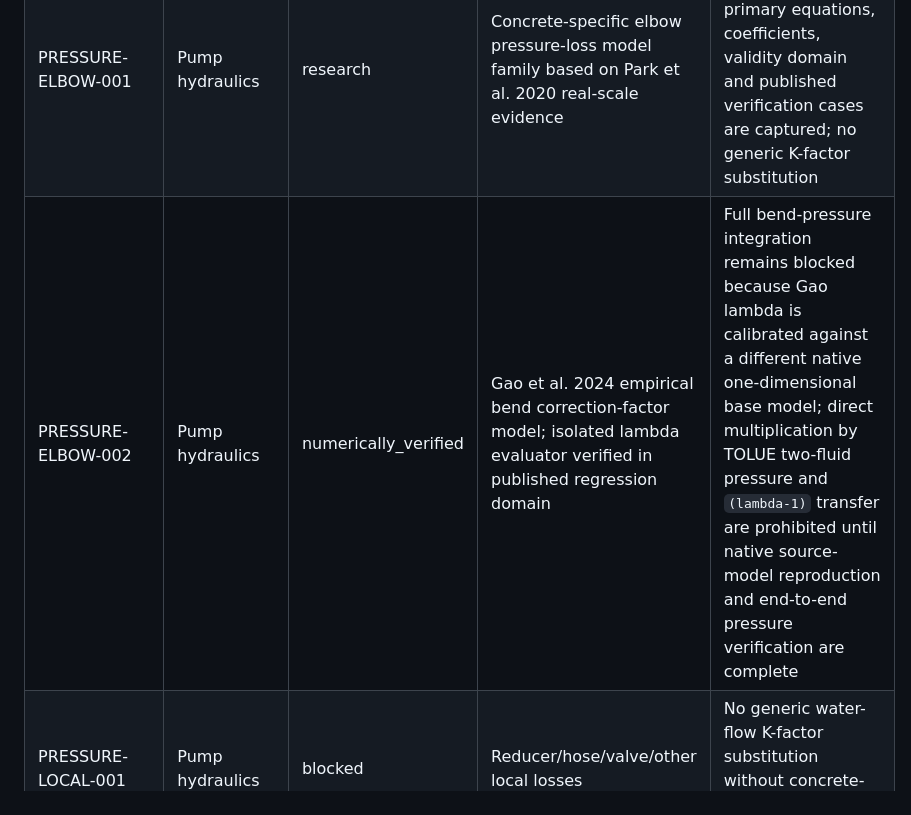
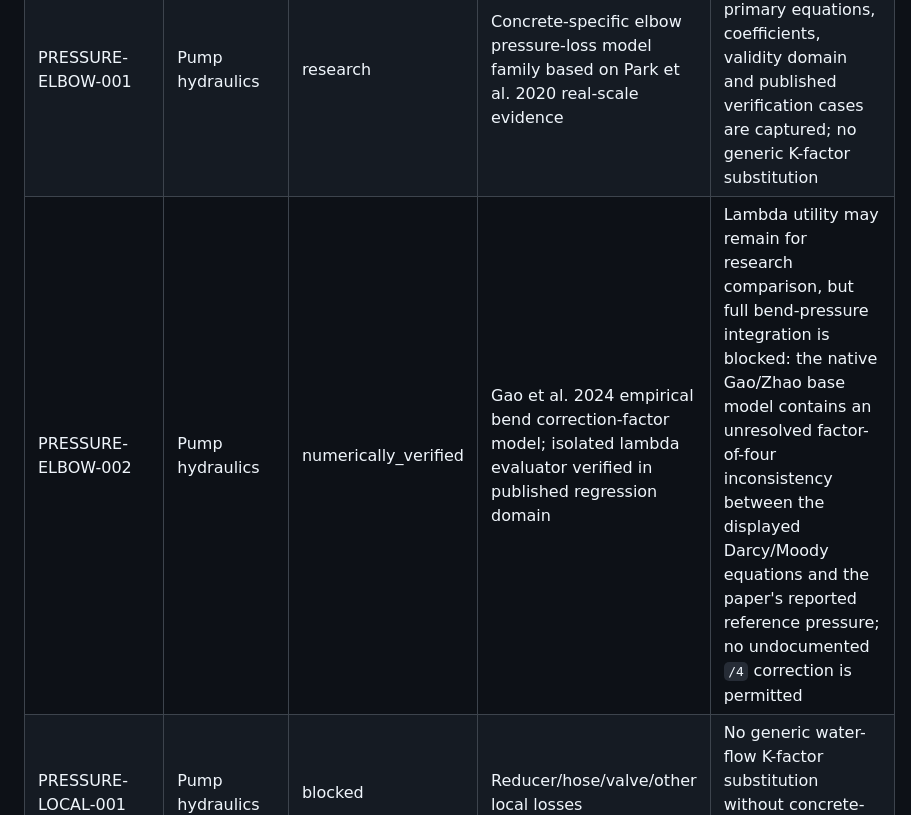
Before and after one commit to erfanamirij5-oss/TOLUE-Concrete-Rheology-Pumpability, a Markdown page: docs/MODEL_REGISTRY.md, the part around the change. GitHub-like rendering.

Commit message:
docs: record Gao Zhao source inconsistency gate

```diff
--- a/docs/MODEL_REGISTRY.md
+++ b/docs/MODEL_REGISTRY.md
@@ -18,7 +18,7 @@ A model may also be `experimental`, `deprecated`, or `blocked`.
 | PRESSURE-STRAIGHT-001 | Pump hydraulics | blocked | Straight-pipe pressure loss | No formula selected until Stage 0.3 evidence review |
 | PRESSURE-ELEVATION-001 | Pump hydraulics | research | Hydrostatic/elevation contribution | Requires sign convention, density basis and numerical tests |
 | PRESSURE-ELBOW-001 | Pump hydraulics | research | Concrete-specific elbow pressure-loss model family based on Park et al. 2020 real-scale evidence | Implementation blocked until exact primary equations, coefficients, validity domain and published verification cases are captured; no generic K-factor substitution |
-| PRESSURE-ELBOW-002 | Pump hydraulics | numerically_verified | Gao et al. 2024 empirical bend correction-factor model; isolated lambda evaluator verified in published regression domain | Full bend-pressure integration remains blocked because Gao lambda is calibrated against a different native one-dimensional base model; direct multiplication by TOLUE two-fluid pressure and `(lambda-1)` transfer are prohibited until native source-model reproduction and end-to-end pressure verification are complete |
+| PRESSURE-ELBOW-002 | Pump hydraulics | numerically_verified | Gao et al. 2024 empirical bend correction-factor model; isolated lambda evaluator verified in published regression domain | Lambda utility may remain for research comparison, but full bend-pressure integration is blocked: the native Gao/Zhao base model contains an unresolved factor-of-four inconsistency between the displayed Darcy/Moody equations and the paper's reported reference pressure; no undocumented `/4` correction is permitted |
 | PRESSURE-LOCAL-001 | Pump hydraulics | blocked | Reducer/hose/valve/other local losses | No generic water-flow K-factor substitution without concrete-specific justification |
 | LUBRICATION-001 | Interface | blocked | Lubrication/interface layer representation | Requires cited/calibrated interface model |
 | BLOCKAGE-001 | Risk | blocked | Plugging/blockage risk | Requires validated physical/empirical basis or explicit TI classification |
```
